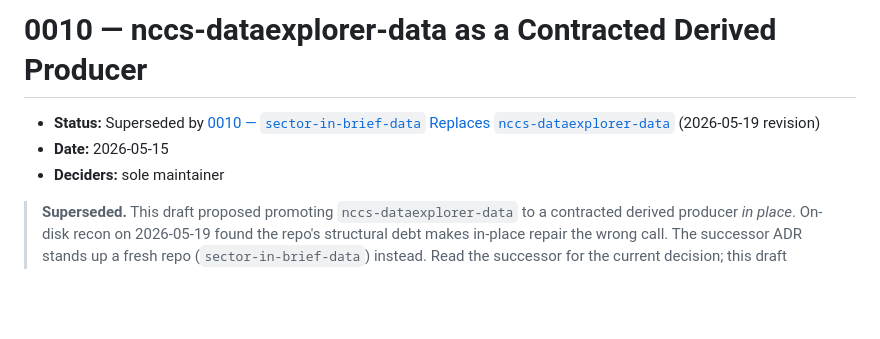
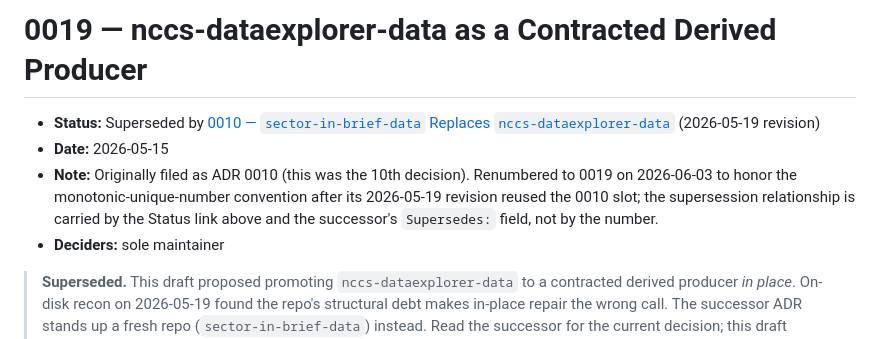
Before and after one commit to UrbanInstitute/nccs-contracts, a Markdown page: decisions/0019-dataexplorer-data-as-derived-producer.md, the part around the change. Drawn GitHub-style; blank space fills up the shorter version.

```diff
--- a/decisions/0010-dataexplorer-data-as-derived-producer.md
+++ b/decisions/0019-dataexplorer-data-as-derived-producer.md
@@ -1,7 +1,8 @@
-# 0010 — nccs-dataexplorer-data as a Contracted Derived Producer
+# 0019 — nccs-dataexplorer-data as a Contracted Derived Producer
 
 - **Status:** Superseded by [0010 — `sector-in-brief-data` Replaces `nccs-dataexplorer-data`](0010-sector-in-brief-data-replaces-dataexplorer-data.md) (2026-05-19 revision)
 - **Date:** 2026-05-15
+- **Note:** Originally filed as ADR 0010 (this was the 10th decision). Renumbered to 0019 on 2026-06-03 to honor the monotonic-unique-number convention after its 2026-05-19 revision reused the 0010 slot; the supersession relationship is carried by the Status link above and the successor's `Supersedes:` field, not by the number.
 - **Deciders:** sole maintainer
 
 > **Superseded.** This draft proposed promoting `nccs-dataexplorer-data` to a contracted derived producer *in place*. On-disk recon on 2026-05-19 found the repo's structural debt makes in-place repair the wrong call. The successor ADR stands up a fresh repo (`sector-in-brief-data`) instead. Read the successor for the current decision; this draft remains as the audit trail of why the in-place approach was abandoned.
```
Also changed, not shown: decisions/0010-sector-in-brief-data-replaces-dataexplorer-data.md (+1 -1 lines), decisions/0015-core-contract-surface-restructure.md (+1 -1 lines).
